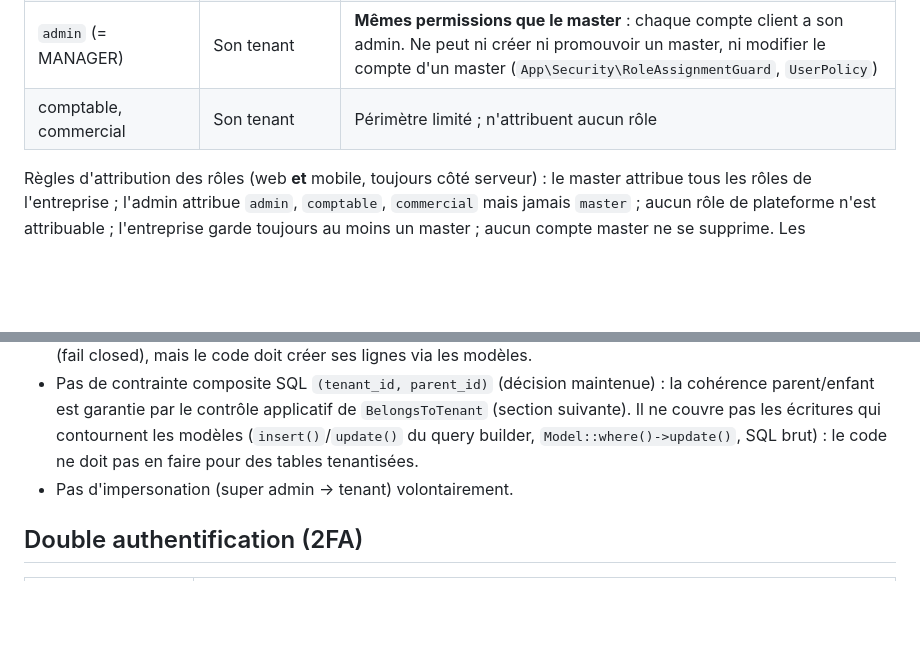
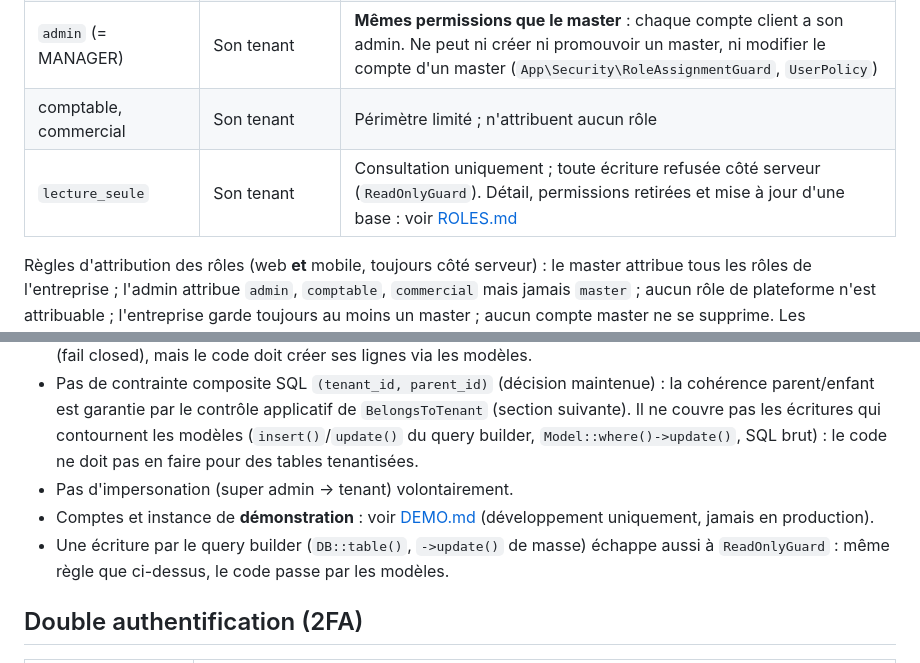
Before and after one commit to rachedcedric/uvsystem, a Markdown page: docs/SAAS-MULTITENANT.md, 2 parts joined by grey strips. Drawn GitHub-style; blank space fills up the shorter version.

Commit message:
Docs: demo-only instance, roles and permissions (read-only role, least privilege, seeder re-run)
Co-Authored-By: Claude Sonnet 5.5 <noreply@anthropic.com>

```diff
--- a/docs/SAAS-MULTITENANT.md
+++ b/docs/SAAS-MULTITENANT.md
@@ -37,6 +37,7 @@ Règles : `tenant_id` n'est dans aucun `$fillable` ; une écriture avec un autre
 | `master` (= TENANT_ADMIN) | Son tenant | Toutes les permissions métier |
 | `admin` (= MANAGER) | Son tenant | **Mêmes permissions que le master** : chaque compte client a son admin. Ne peut ni créer ni promouvoir un master, ni modifier le compte d'un master (`App\Security\RoleAssignmentGuard`, `UserPolicy`) |
 | comptable, commercial | Son tenant | Périmètre limité ; n'attribuent aucun rôle |
+| `lecture_seule` | Son tenant | Consultation uniquement ; toute écriture refusée côté serveur (`ReadOnlyGuard`). Détail, permissions retirées et mise à jour d'une base : voir [ROLES.md](ROLES.md) |
 
 Règles d'attribution des rôles (web **et** mobile, toujours côté serveur) : le master attribue tous les rôles de l'entreprise ; l'admin attribue `admin`, `comptable`, `commercial` mais jamais `master` ; aucun rôle de plateforme n'est attribuable ; l'entreprise garde toujours au moins un master ; aucun compte master ne se supprime. Les permissions protégées (`FORBIDDEN_TENANT_PERMISSIONS` : gestion de la définition des rôles, suppression du journal, sauvegardes globales) ne sont données à aucun compte client. **Sur une base existante, relancer** `php artisan db:seed --class=RolesAndPermissionsSeeder --force` pour que les admins reçoivent leurs nouvelles permissions.
 | `comptable`, `commercial` (= USER) | Son tenant | Permissions du seeder `RolesAndPermissionsSeeder` |
@@ -105,6 +106,8 @@ L'APK n'a pas besoin d'être reconstruit : tout est côté serveur.
 - Un `insert()` de masse via le query builder ne passe par aucun modèle : la colonne NOT NULL le fait échouer (fail closed), mais le code doit créer ses lignes via les modèles.
 - Pas de contrainte composite SQL `(tenant_id, parent_id)` (décision maintenue) : la cohérence parent/enfant est garantie par le contrôle applicatif de `BelongsToTenant` (section suivante). Il ne couvre pas les écritures qui contournent les modèles (`insert()`/`update()` du query builder, `Model::where()->update()`, SQL brut) : le code ne doit pas en faire pour des tables tenantisées.
 - Pas d'impersonation (super admin → tenant) volontairement.
+- Comptes et instance de **démonstration** : voir [DEMO.md](DEMO.md) (développement uniquement, jamais en production).
+- Une écriture par le query builder (`DB::table()`, `->update()` de masse) échappe aussi à `ReadOnlyGuard` : même règle que ci-dessus, le code passe par les modèles.
 
 ## Double authentification (2FA)
 
```
Also changed, not shown: docs/DEMO.md (added, +55 -0 lines), docs/ROLES.md (added, +51 -0 lines).
